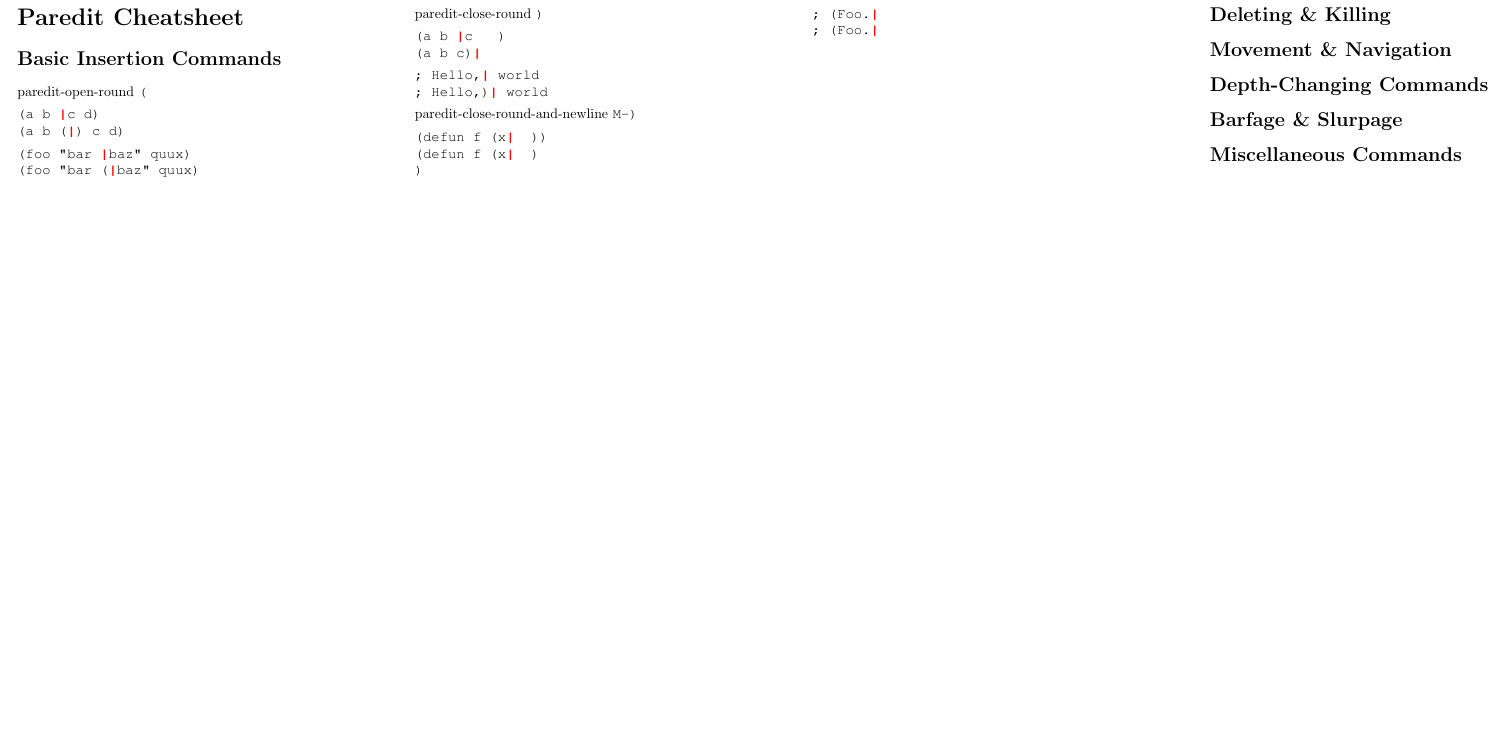
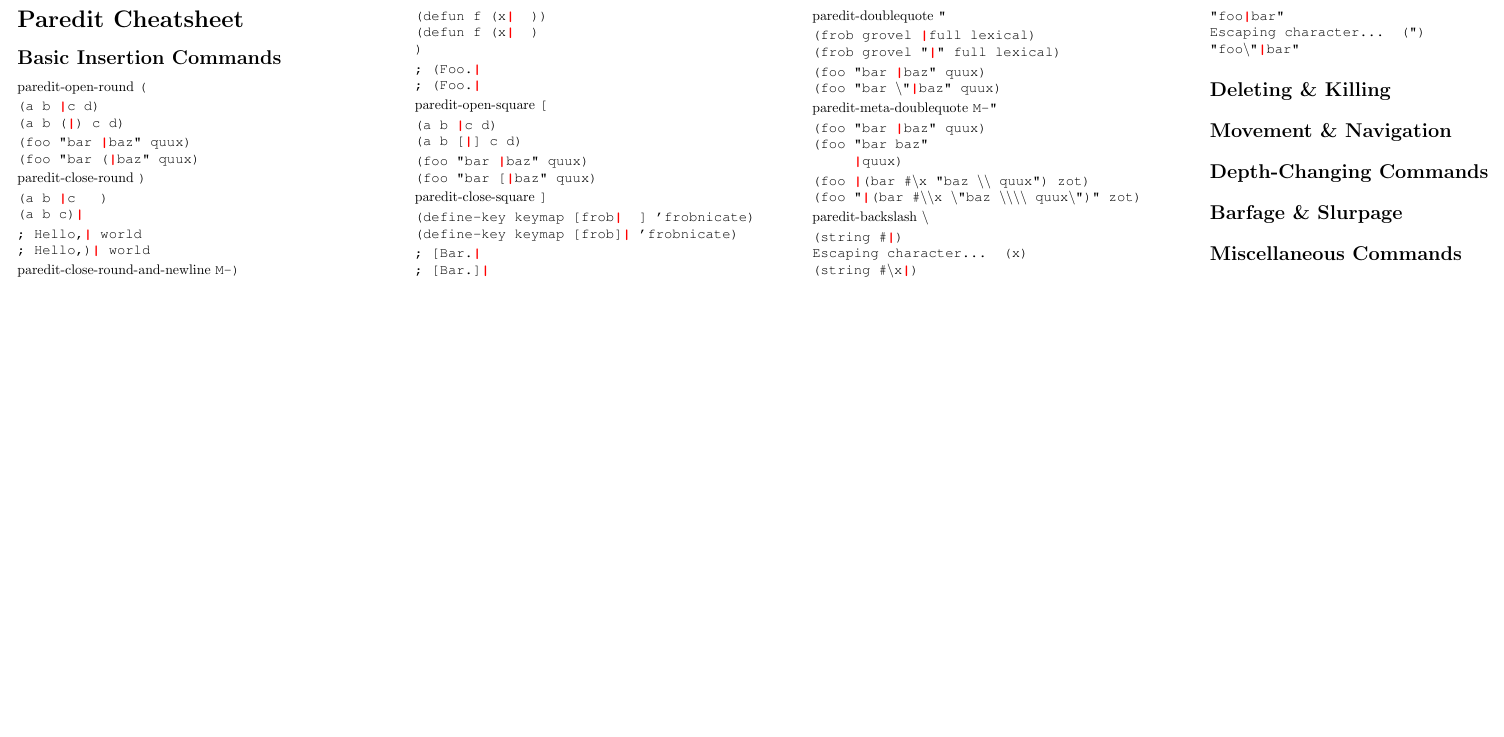
Before and after one commit to joelittlejohn/paredit-cheatsheet, a LaTeX document (paredit.tex): part of the page, cut so that both start at the same text, the shorter picture padded with empty space. Compiled offline with pdfLaTeX.

Commit message:
Add more 'Basic Insertion Commands'

```diff
--- a/paredit.tex
+++ b/paredit.tex
@@ -56,6 +56,60 @@ paredit-close-round-and-newline \texttt{M-)}
 ; (Foo.\cursor
 \rmfamily
 
+paredit-open-square \texttt{[}
+
+\ttfamily
+(a b \cursor c d)\\
+(a b [\cursor] c d)
+
+(foo "bar \cursor baz" quux)\\
+(foo "bar [\cursor baz" quux)
+\rmfamily
+
+paredit-close-square \texttt{]}
+
+\ttfamily
+(define-key keymap [frob\cursor{} \space] 'frobnicate)\\
+(define-key keymap [frob]\cursor{} 'frobnicate)
+
+; [Bar.\cursor\\
+; [Bar.]\cursor
+\rmfamily
+
+paredit-doublequote \texttt{"}
+
+\ttfamily
+(frob grovel \cursor full lexical)\\
+(frob grovel "\cursor " full lexical)
+
+(foo "bar \cursor baz" quux)\\
+(foo "bar \textbackslash"\cursor baz" quux)
+\rmfamily
+
+paredit-meta-doublequote \texttt{M-"}
+
+\ttfamily
+(foo "bar \cursor baz" quux)\\
+(foo "bar baz"\\
+\hspace*{3em}\cursor quux)
+
+(foo \cursor(bar \#\textbackslash x "baz \textbackslash\textbackslash{} quux") zot)\\
+(foo "\cursor(bar \#\textbackslash\textbackslash x \textbackslash"baz \textbackslash\textbackslash\textbackslash\textbackslash{} quux\textbackslash")" zot)
+\rmfamily
+
+paredit-backslash \texttt{\textbackslash}
+
+\ttfamily
+(string \#\cursor)\\
+Escaping character... (x)\\
+(string \#\textbackslash x\cursor)
+
+"foo\cursor bar"\\
+Escaping character... (")\\
+"foo\textbackslash"\cursor bar"
+\rmfamily
+
+
     \section*{Deleting \& Killing}
 
     \section*{Movement \& Navigation}
```
Also changed, not shown: paredit.pdf.
